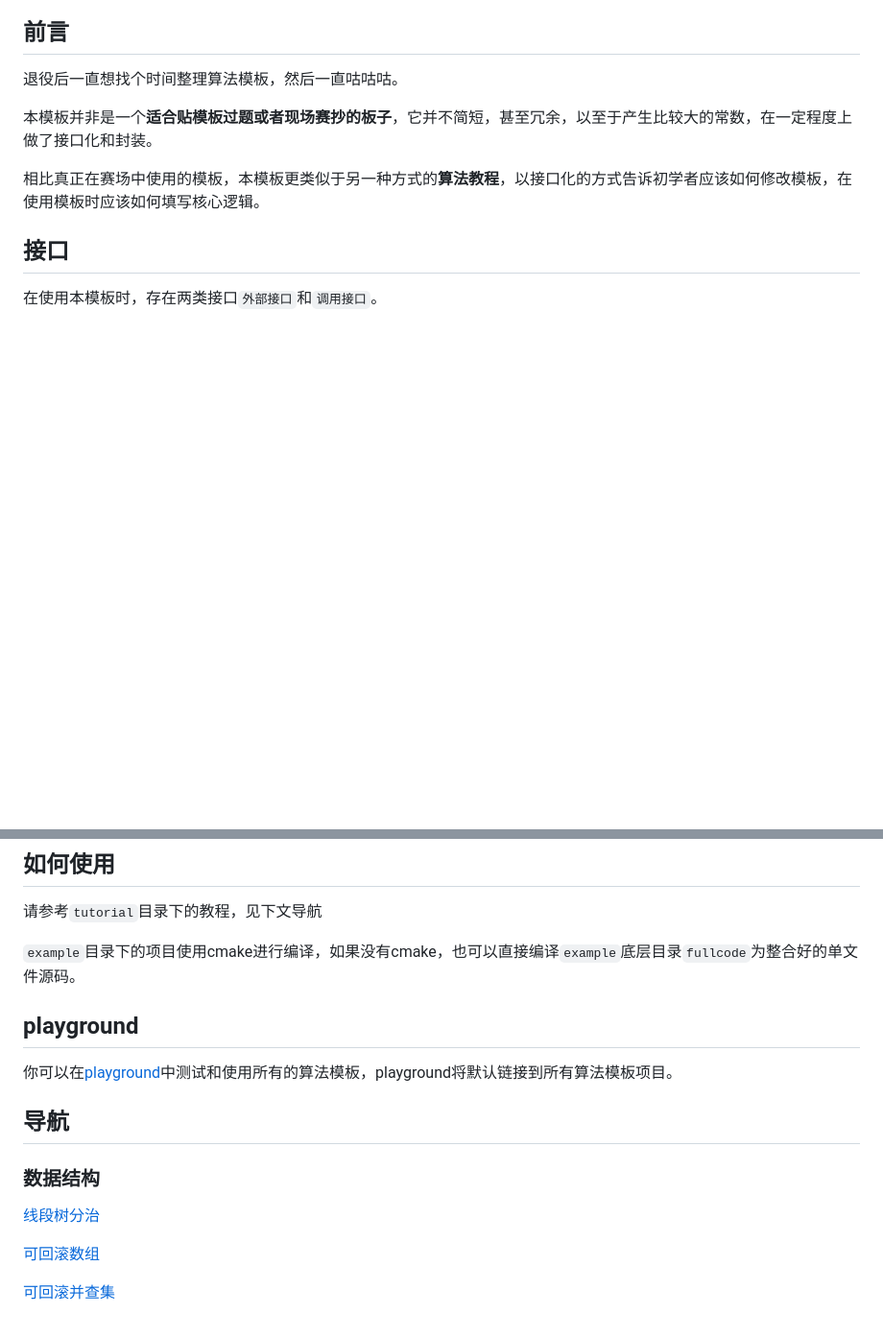
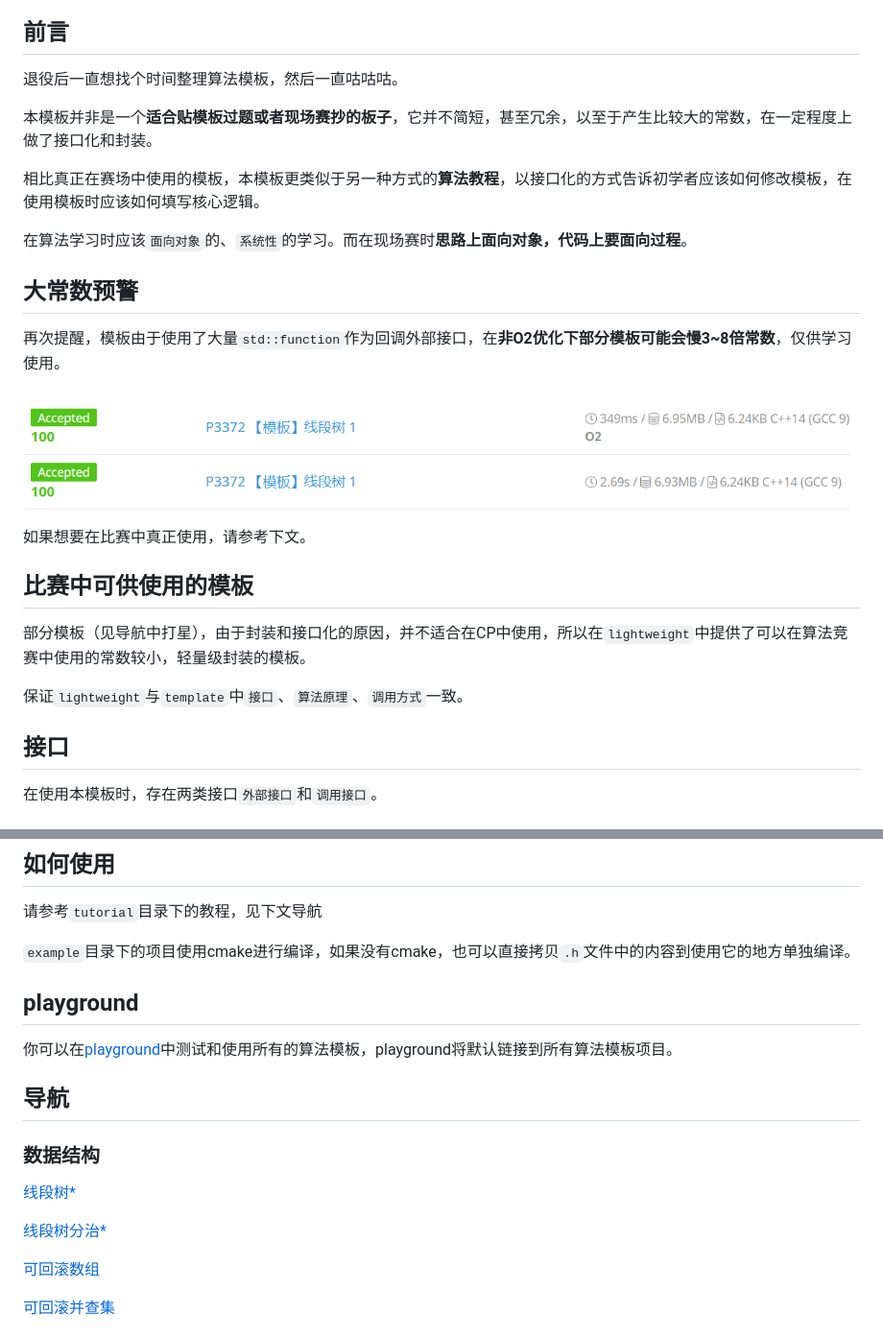
Before and after one commit to yoshichino/chino-acm-template, a Markdown page: README.md, 2 parts joined by grey strips. Shown: that part at 96% size. Rendered like a GitHub page; pictures changed too: dachangshu.png (added); blank space fills up the shorter version.

```diff
--- a/README.md
+++ b/README.md
@@ -15,6 +15,22 @@
 本模板并非是一个**适合贴模板过题或者现场赛抄的板子**，它并不简短，甚至冗余，以至于产生比较大的常数，在一定程度上做了接口化和封装。
 
 相比真正在赛场中使用的模板，本模板更类似于另一种方式的**算法教程**，以接口化的方式告诉初学者应该如何修改模板，在使用模板时应该如何填写核心逻辑。
+
+在算法学习时应该`面向对象`的、`系统性`的学习。而在现场赛时**思路上面向对象，代码上要面向过程**。
+
+## 大常数预警
+
+再次提醒，模板由于使用了大量`std::function`作为回调外部接口，在**非O2优化下部分模板可能会慢3~8倍常数**，仅供学习使用。
+
+![./dachangshu.png](./dachangshu.png)
+
+如果想要在比赛中真正使用，请参考下文。
+
+## 比赛中可供使用的模板
+
+部分模板（见导航中打星），由于封装和接口化的原因，并不适合在CP中使用，所以在`lightweight`中提供了可以在算法竞赛中使用的常数较小，轻量级封装的模板。
+
+保证`lightweight`与`template`中`接口`、`算法原理`、`调用方式`一致。
 
 ## 接口
 
@@ -41,7 +57,7 @@
 
 请参考`tutorial`目录下的教程，见下文导航
 
-`example`目录下的项目使用cmake进行编译，如果没有cmake，也可以直接编译`example`底层目录`fullcode`为整合好的单文件源码。
+`example`目录下的项目使用cmake进行编译，如果没有cmake，也可以直接拷贝`.h`文件中的内容到使用它的地方单独编译。
 
 ## playground
 
@@ -50,8 +66,9 @@
 ## 导航
 
 ### 数据结构
+[线段树*](./tutorial/segmentTree/README.md)
 
-[线段树分治](./tutorial/segmentTreeDivide/README.md)
+[线段树分治*](./tutorial/segmentTreeDivide/README.md)
 
 [可回滚数组](./tutorial/rollbackArray/README.md)
 
```
Also changed, not shown: tutorial/segmentTree/README.md (added, +8 -0 lines), 16 other files.
